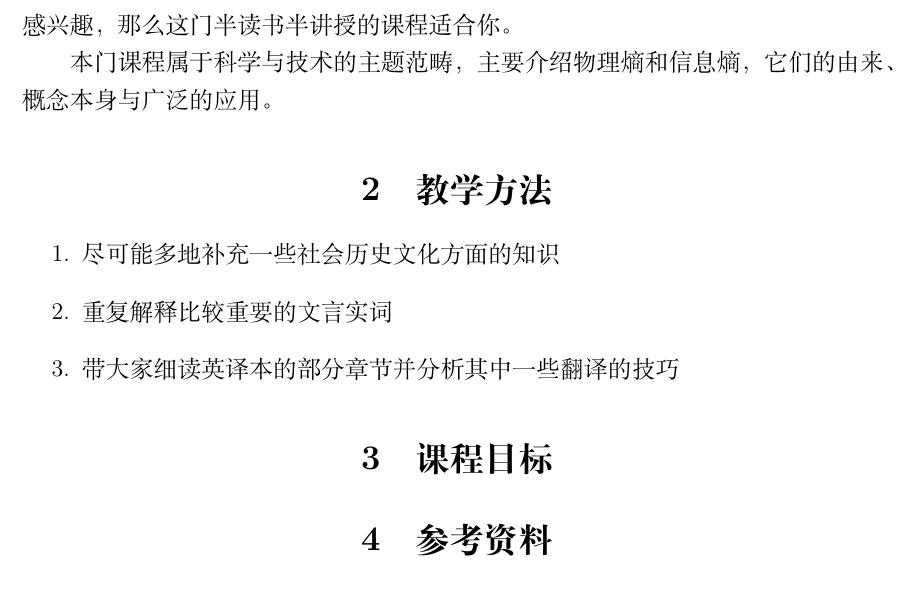
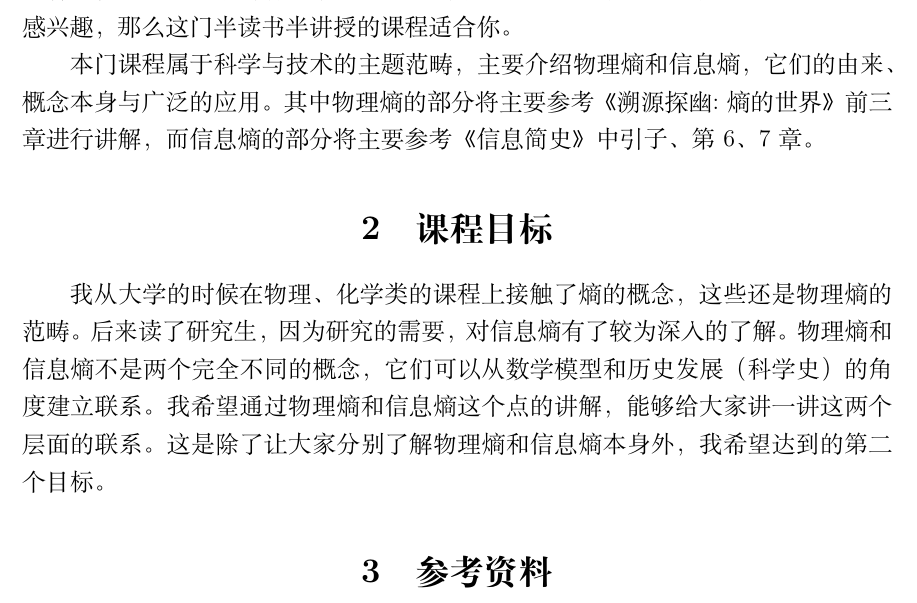
Before and after one commit to zhaofeng-shu33/application_mencius, a LaTeX document (planning_entropy.tex): part of page 2 of 3, cut so that both start at the same text. Compiled offline with XeLaTeX.

Commit message:
update planning

```diff
--- a/planning_entropy.tex
+++ b/planning_entropy.tex
@@ -60,18 +60,16 @@
 适合你。
 
 本门课程属于科学与技术的主题范畴，主要介绍物理熵和信息熵，它们的由来、概念本身与广泛的应用。
+其中物理熵的部分将主要参考《溯源探幽:熵的世界》前三章进行讲解，
+而信息熵的部分将主要参考《信息简史》中引子、第6、7章。
 
-\section{教学方法}
-
-\begin{enumerate}
-\item 尽可能多地补充一些社会历史文化方面的知识
-\item 重复解释比较重要的文言实词
-\item 带大家细读英译本的部分章节并分析其中一些翻译的技巧
-\end{enumerate}
 
 \section{课程目标}
-
-
+我从大学的时候在物理、化学类的课程上接触了熵的概念，这些还是物理熵的范畴。后来读了
+研究生，因为研究的需要，对信息熵有了较为深入的了解。物理熵和信息熵不是两个完全不同的概念，
+它们可以从数学模型和历史发展（科学史）的角度建立联系。
+我希望通过物理熵和信息熵这个点的讲解，能够给大家讲一讲这两个层面的联系。
+这是除了让大家分别了解物理熵和信息熵本身外，我希望达到的第二个目标。
 
 \section{参考资料}
 \begin{enumerate}
```
Also changed, not shown: planning_entropy.tex (4 more changed lines).
